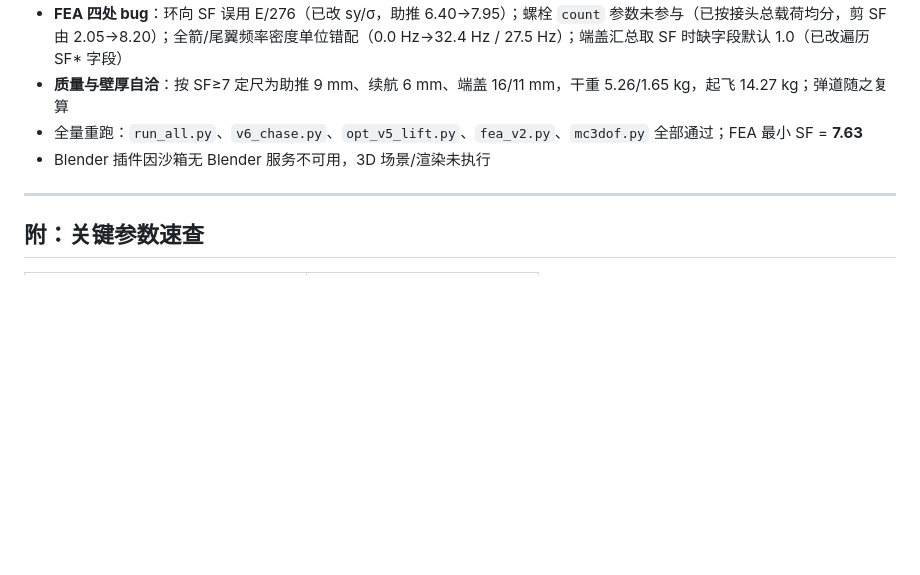
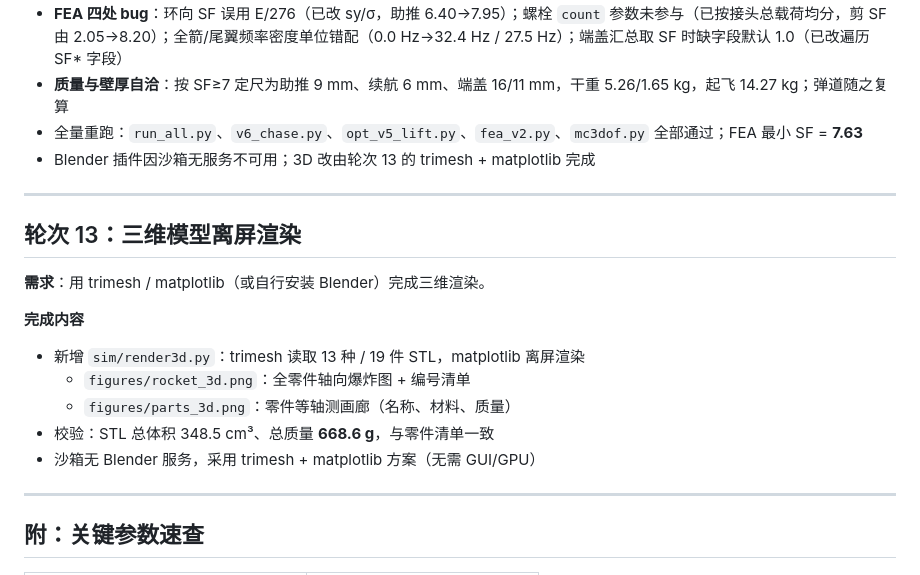
Before and after one commit to WYBwyb-0709/eclipse-chaser, a Markdown page: docs/conversation_log.md, the part around the change. GitHub-like rendering; blank space fills up the shorter version.

```diff
--- a/docs/conversation_log.md
+++ b/docs/conversation_log.md
@@ -163,7 +163,21 @@
 - **FEA 四处 bug**：环向 SF 误用 E/276（已改 sy/σ，助推 6.40→7.95）；螺栓 `count` 参数未参与（已按接头总载荷均分，剪 SF 由 2.05→8.20）；全箭/尾翼频率密度单位错配（0.0 Hz→32.4 Hz / 27.5 Hz）；端盖汇总取 SF 时缺字段默认 1.0（已改遍历 SF* 字段）
 - **质量与壁厚自洽**：按 SF≥7 定尺为助推 9 mm、续航 6 mm、端盖 16/11 mm，干重 5.26/1.65 kg，起飞 14.27 kg；弹道随之复算
 - 全量重跑：`run_all.py`、`v6_chase.py`、`opt_v5_lift.py`、`fea_v2.py`、`mc3dof.py` 全部通过；FEA 最小 SF = **7.63**
-- Blender 插件因沙箱无 Blender 服务不可用，3D 场景/渲染未执行
+- Blender 插件因沙箱无服务不可用；3D 改由轮次 13 的 trimesh + matplotlib 完成
+
+---
+
+## 轮次 13：三维模型离屏渲染
+
+**需求**：用 trimesh / matplotlib（或自行安装 Blender）完成三维渲染。
+
+**完成内容**
+
+- 新增 `sim/render3d.py`：trimesh 读取 13 种 / 19 件 STL，matplotlib 离屏渲染
+  - `figures/rocket_3d.png`：全零件轴向爆炸图 + 编号清单
+  - `figures/parts_3d.png`：零件等轴测画廊（名称、材料、质量）
+- 校验：STL 总体积 348.5 cm³、总质量 **668.6 g**，与零件清单一致
+- 沙箱无 Blender 服务，采用 trimesh + matplotlib 方案（无需 GUI/GPU）
 
 ---
 
```
Also changed, not shown: README.md (+12 -2 lines), docs/parts_list_cn.md (+5 -0 lines), figures/parts_3d.png (added), figures/rocket_3d.png (added), 1 other file.
